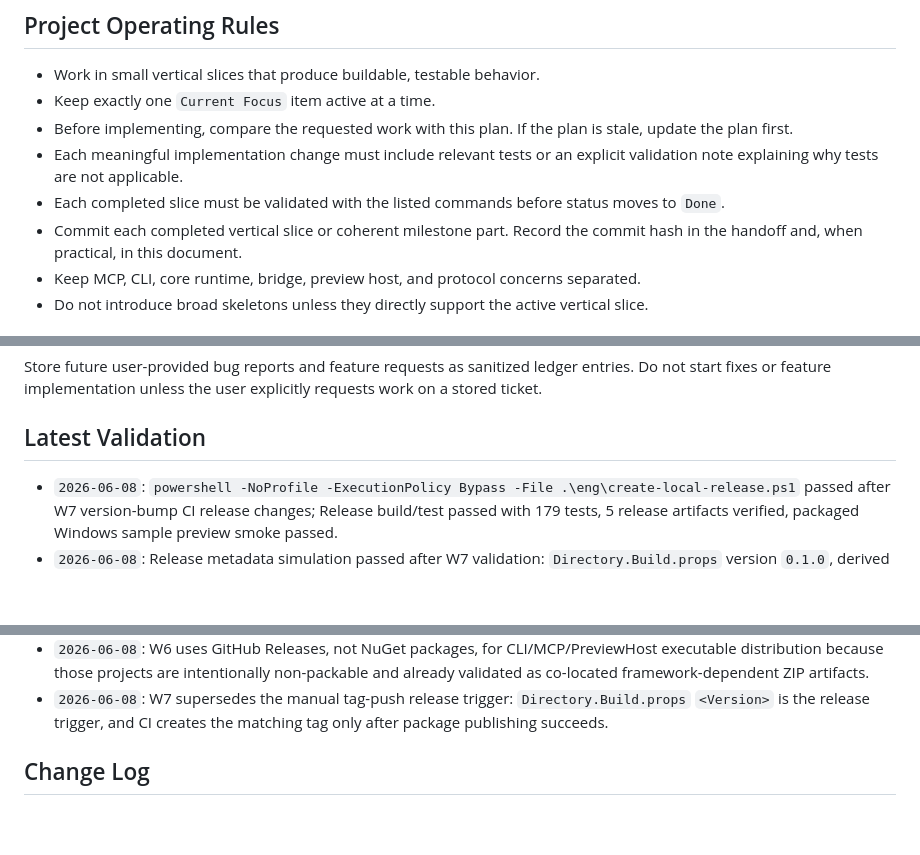
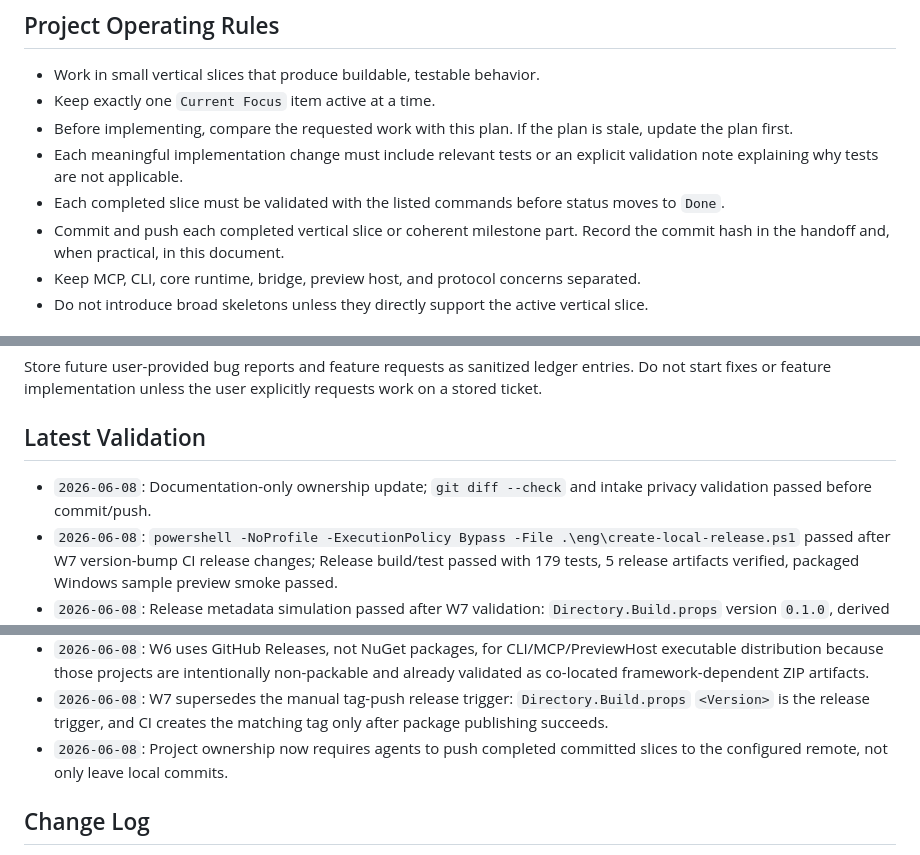
Before and after one commit to RolandUI/AvaScope, a Markdown page: docs/DEVELOPMENT_PLAN.md, 3 parts joined by grey strips. Drawn GitHub-style; blank space fills up the shorter version.

Commit message:
Require agents to push completed work

```diff
--- a/docs/DEVELOPMENT_PLAN.md
+++ b/docs/DEVELOPMENT_PLAN.md
@@ -9,7 +9,7 @@ This document is the primary project-management source for autonomous agents wor
 - Before implementing, compare the requested work with this plan. If the plan is stale, update the plan first.
 - Each meaningful implementation change must include relevant tests or an explicit validation note explaining why tests are not applicable.
 - Each completed slice must be validated with the listed commands before status moves to `Done`.
-- Commit each completed vertical slice or coherent milestone part. Record the commit hash in the handoff and, when practical, in this document.
+- Commit and push each completed vertical slice or coherent milestone part. Record the commit hash in the handoff and, when practical, in this document.
 - Keep MCP, CLI, core runtime, bridge, preview host, and protocol concerns separated.
 - Do not introduce broad skeletons unless they directly support the active vertical slice.
 
@@ -35,6 +35,7 @@ Store future user-provided bug reports and feature requests as sanitized ledger
 
 ## Latest Validation
 
+- `2026-06-08`: Documentation-only ownership update; `git diff --check` and intake privacy validation passed before commit/push.
 - `2026-06-08`: `powershell -NoProfile -ExecutionPolicy Bypass -File .\eng\create-local-release.ps1` passed after W7 version-bump CI release changes; Release build/test passed with 179 tests, 5 release artifacts verified, packaged Windows sample preview smoke passed.
 - `2026-06-08`: Release metadata simulation passed after W7 validation: `Directory.Build.props` version `0.1.0`, derived release tag `v0.1.0`, and remote tag absence detection.
 - `2026-06-08`: `powershell -NoProfile -ExecutionPolicy Bypass -File .\eng\publish-github-release.ps1 -Tag v0.1.0 -DryRun` passed after W7 validation against freshly generated release artifacts.
@@ -1710,6 +1711,7 @@ Store future user-provided bug reports and feature requests as sanitized ledger
 - `2026-06-08`: W5 moves NuGet publishing to CI on explicit version tags instead of branch pushes; the release tag must match `Directory.Build.props` so package identity stays deliberate.
 - `2026-06-08`: W6 uses GitHub Releases, not NuGet packages, for CLI/MCP/PreviewHost executable distribution because those projects are intentionally non-packable and already validated as co-located framework-dependent ZIP artifacts.
 - `2026-06-08`: W7 supersedes the manual tag-push release trigger: `Directory.Build.props` `<Version>` is the release trigger, and CI creates the matching tag only after package publishing succeeds.
+- `2026-06-08`: Project ownership now requires agents to push completed committed slices to the configured remote, not only leave local commits.
 
 ## Change Log
 
```
Also changed, not shown: other parts of docs/DEVELOPMENT_PLAN.md (+1 -0 lines), AGENTS.md (+3 -3 lines).
